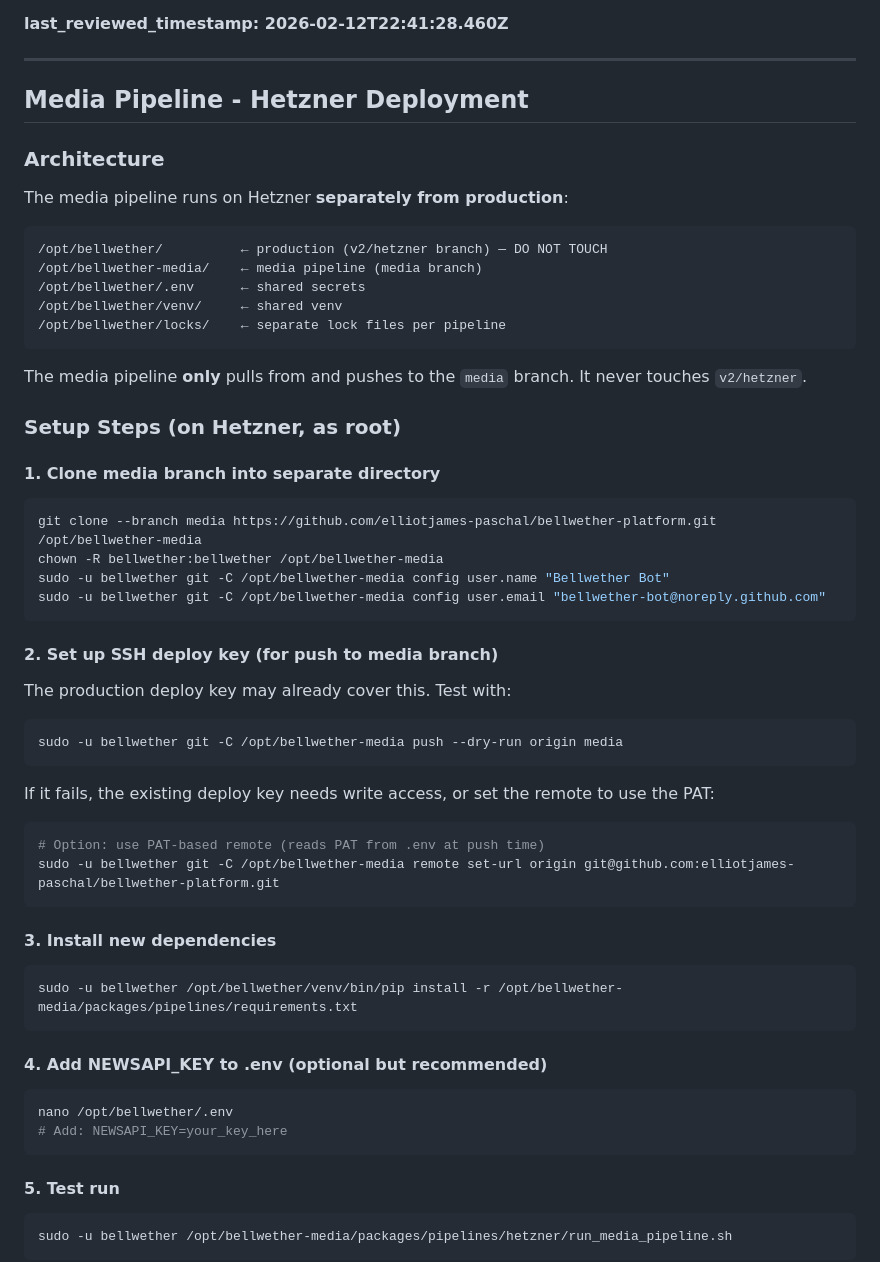
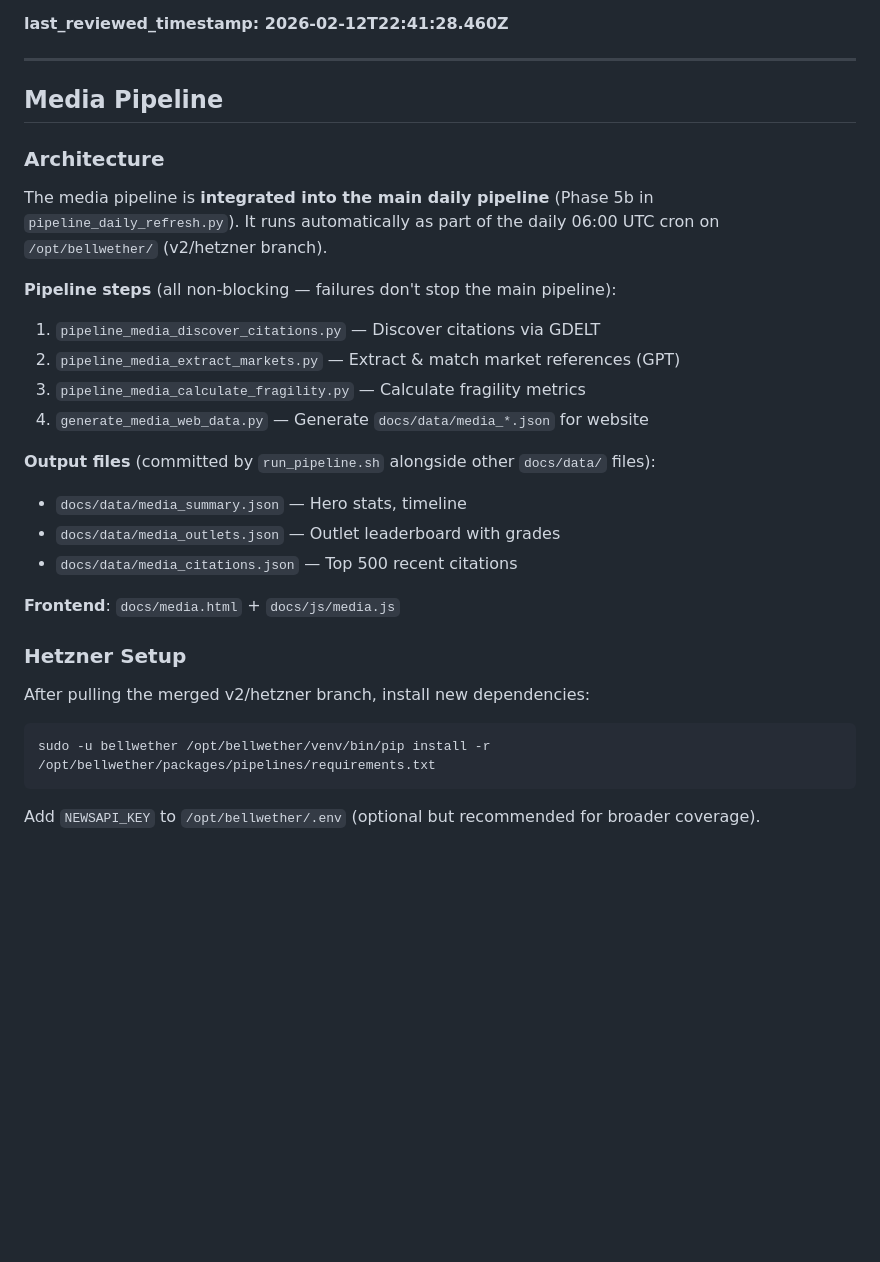
Before and after one commit to elliotjames-paschal/bellwether-platform, a Markdown page: CLAUDE.md, the part around one of its changes. Rendered like a GitHub page; blank space fills up the shorter version.

Commit message:
Update CLAUDE.md: media pipeline now integrated into v2/hetzner

````diff
--- a/CLAUDE.md
+++ b/CLAUDE.md
@@ -57,55 +57,30 @@ https://docs.google.com/spreadsheets/d/e/2PACX-1vRPiDl8J5hruzzB3_CR83cDz1xrVob9X
 
 ---
 
-## Media Pipeline - Hetzner Deployment
+## Media Pipeline
 
 ### Architecture
-The media pipeline runs on Hetzner **separately from production**:
+The media pipeline is **integrated into the main daily pipeline** (Phase 5b in `pipeline_daily_refresh.py`).
+It runs automatically as part of the daily 06:00 UTC cron on `/opt/bellwether/` (v2/hetzner branch).
 
-```
-/opt/bellwether/          ← production (v2/hetzner branch) — DO NOT TOUCH
-/opt/bellwether-media/    ← media pipeline (media branch)
-/opt/bellwether/.env      ← shared secrets
-/opt/bellwether/venv/     ← shared venv
-/opt/bellwether/locks/    ← separate lock files per pipeline
+**Pipeline steps** (all non-blocking — failures don't stop the main pipeline):
+1. `pipeline_media_discover_citations.py` — Discover citations via GDELT
+2. `pipeline_media_extract_markets.py` — Extract & match market references (GPT)
+3. `pipeline_media_calculate_fragility.py` — Calculate fragility metrics
+4. `generate_media_web_data.py` — Generate `docs/data/media_*.json` for website
+
+**Output files** (committed by `run_pipeline.sh` alongside other `docs/data/` files):
+- `docs/data/media_summary.json` — Hero stats, timeline
+- `docs/data/media_outlets.json` — Outlet leaderboard with grades
+- `docs/data/media_citations.json` — Top 500 recent citations
+
+**Frontend**: `docs/media.html` + `docs/js/media.js`
+
+### Hetzner Setup
+After pulling the merged v2/hetzner branch, install new dependencies:
+```bash
+sudo -u bellwether /opt/bellwether/venv/bin/pip install -r /opt/bellwether/packages/pipelines/requirements.txt
 ```
 
-The media pipeline **only** pulls from and pushes to the `media` branch. It never touches `v2/hetzner`.
+Add `NEWSAPI_KEY` to `/opt/bellwether/.env` (optional but recommended for broader coverage).
 
-### Setup Steps (on Hetzner, as root)
-
-#### 1. Clone media branch into separate directory
-```bash
-git clone --branch media https://github.com/elliotjames-paschal/bellwether-platform.git /opt/bellwether-media
-chown -R bellwether:bellwether /opt/bellwether-media
-sudo -u bellwether git -C /opt/bellwether-media config user.name "Bellwether Bot"
-sudo -u bellwether git -C /opt/bellwether-media config user.email "bellwether-bot@noreply.github.com"
-```
-
-#### 2. Set up SSH deploy key (for push to media branch)
-The production deploy key may already cover this. Test with:
-```bash
-sudo -u bellwether git -C /opt/bellwether-media push --dry-run origin media
-```
-If it fails, the existing deploy key needs write access, or set the remote to use the PAT:
-```bash
-# Option: use PAT-based remote (reads PAT from .env at push time)
-sudo -u bellwether git -C /opt/bellwether-media remote set-url origin git@github.com:elliotjames-paschal/bellwether-platform.git
-```
-
-#### 3. Install new dependencies
-```bash
-sudo -u bellwether /opt/bellwether/venv/bin/pip install -r /opt/bellwether-media/packages/pipelines/requirements.txt
-```
-
-#### 4. Add NEWSAPI_KEY to .env (optional but recommended)
-```bash
-nano /opt/bellwether/.env
-# Add: NEWSAPI_KEY=your_key_here
-```
-
-#### 5. Test run
-```bash
-sudo -u bellwether /opt/bellwether-media/packages/pipelines/hetzner/run_media_pipeline.sh
-```
-
````
Also changed, not shown: other parts of CLAUDE.md (+1 -16 lines).
